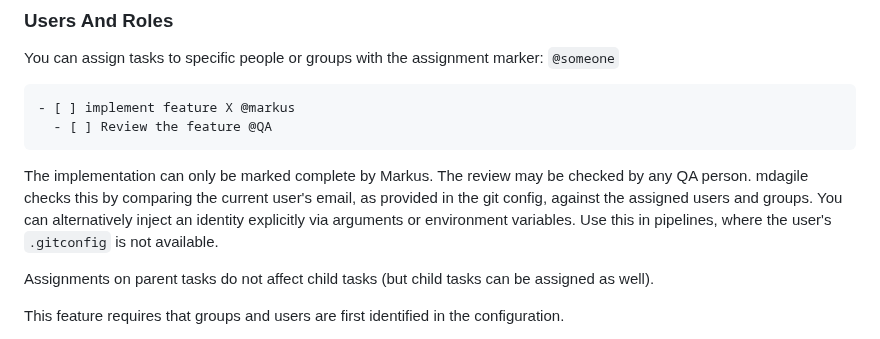
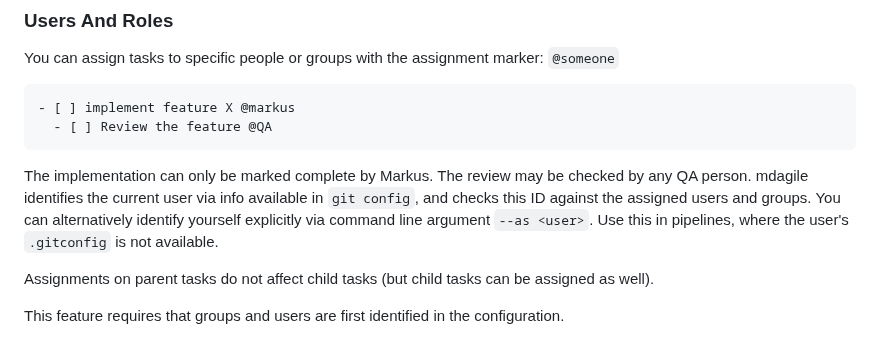
Before and after one commit to simchri/md.agile, a Markdown page: README.vision.md, the part around the change. GitHub-like rendering.

````diff
--- a/README.vision.md
+++ b/README.vision.md
@@ -434,7 +434,7 @@ You can assign tasks to specific people or groups with the assignment marker: `@
 - [ ] implement feature X @markus
   - [ ] Review the feature @QA
 ```
-The implementation can only be marked complete by Markus. The review may be checked by any QA person. mdagile checks this by comparing the current user's email, as provided in the git config, against the assigned users and groups. You can alternatively inject an identity explicitly via arguments or environment variables. Use this in pipelines, where the user's `.gitconfig` is not available.
+The implementation can only be marked complete by Markus. The review may be checked by any QA person. mdagile identifies the current user via info available in `git config`, and checks this ID against the assigned users and groups. You can alternatively identify yourself explicitly via command line argument `--as <user>`. Use this in pipelines, where the user's `.gitconfig` is not available.
 
 Assignments on parent tasks do not affect child tasks (but child tasks can be assigned as well).
 
````
Also changed, not shown: README.md (+1 -1 lines).
